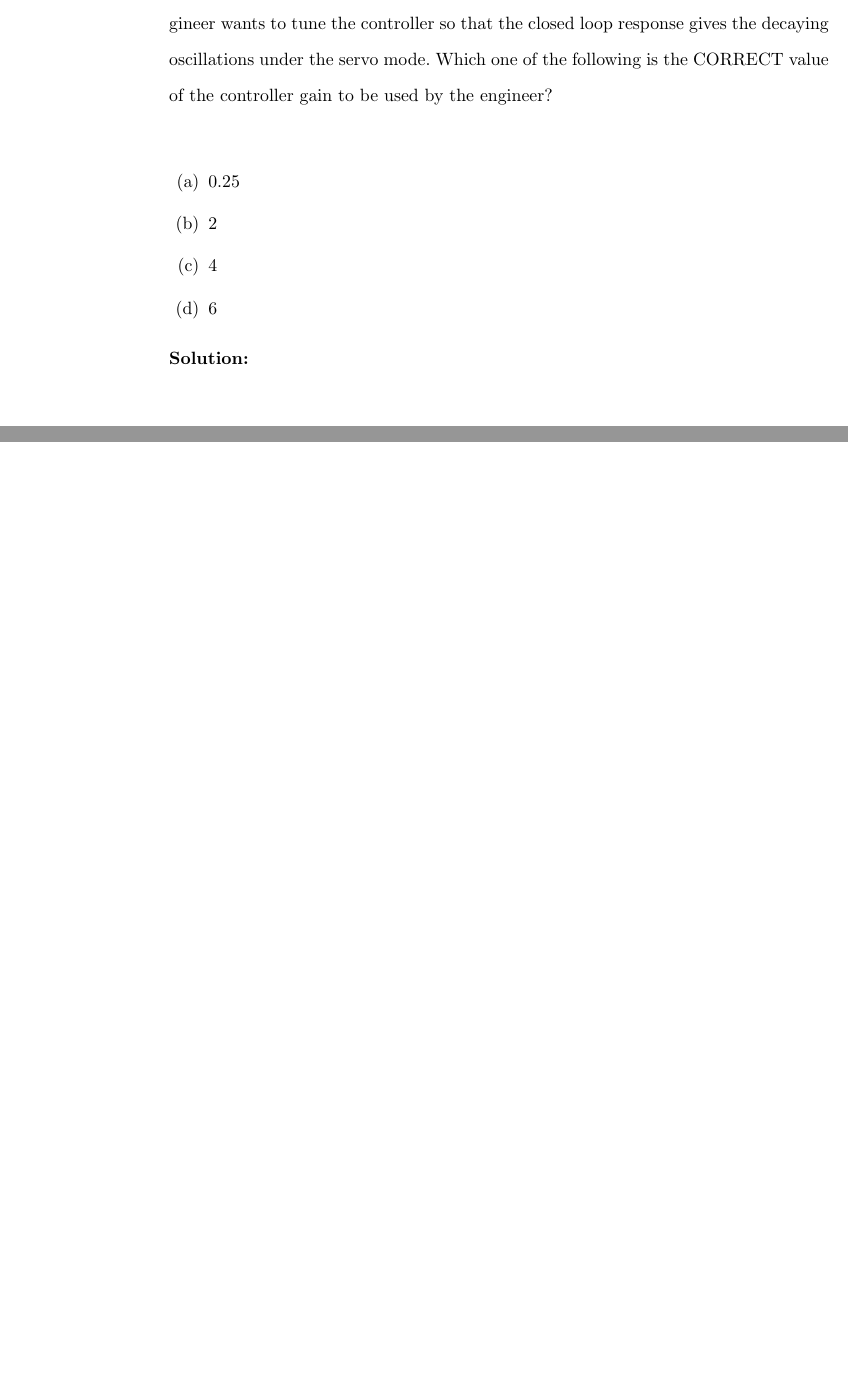
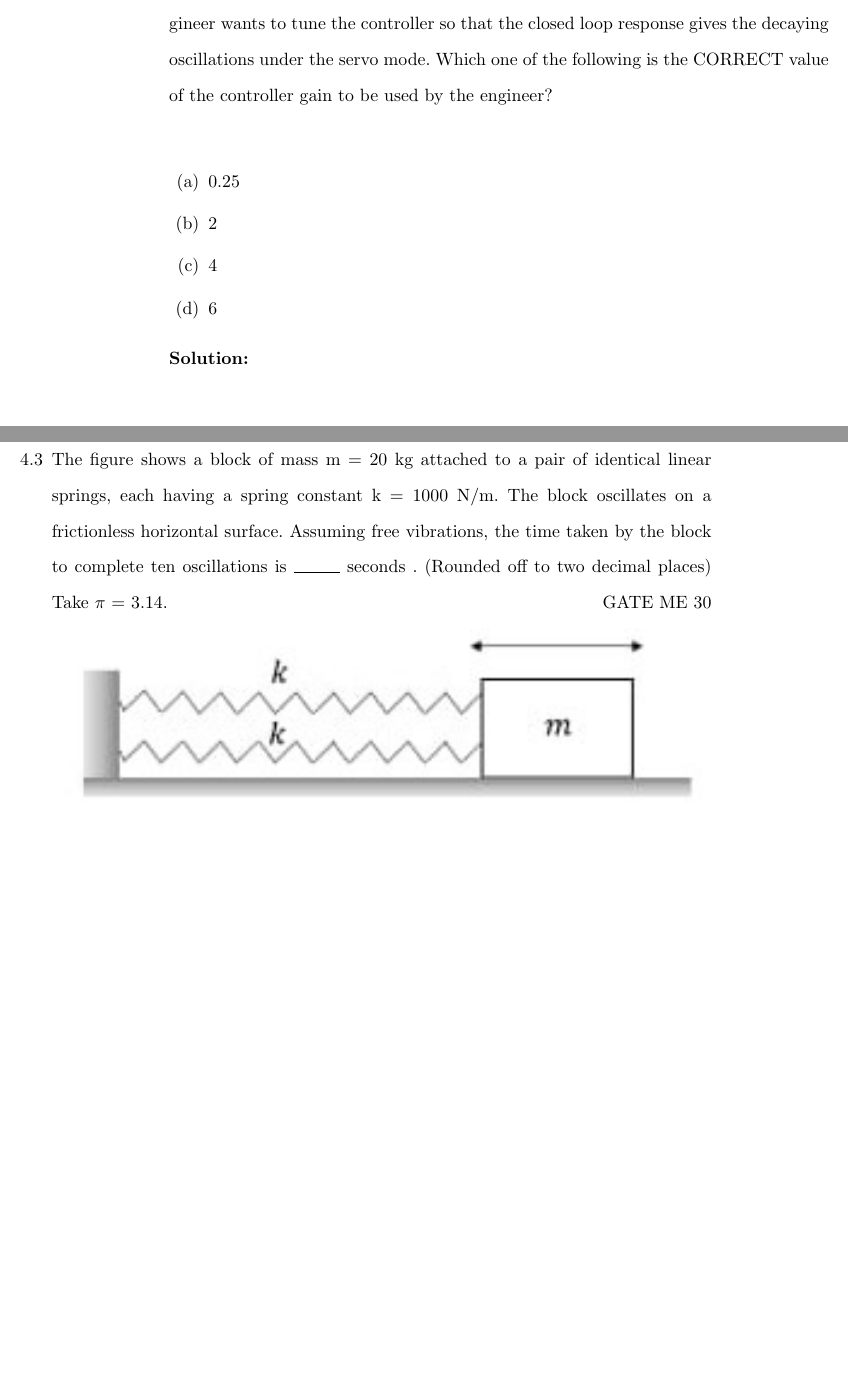
Before and after one commit to kmeghanasai/gate-signal, a LaTeX book (main.tex, which reads 2023/ME/30/me30.tex, 2023/systems.tex): two parts of pages 19 and 20 of 36, joined at a grey line, cut so that both start at the same text, the shorter picture padded with empty space. Compiled offline with pdfLaTeX.

Commit message:
question commit

```diff
--- /dev/null
+++ b/2023/ME/30/me30.tex
@@ -0,0 +1,75 @@
+\iffalse
+\let\negmedspace\undefined
+\let\negthickspace\undefined
+\documentclass[journal,12pt,twocolumn]{IEEEtran}
+\usepackage{cite}
+\usepackage{amsmath,amssymb,amsfonts,amsthm}
+\usepackage{algorithmic}
+\usepackage{graphicx}
+\usepackage{textcomp}
+\usepackage{xcolor}
+\usepackage{txfonts}
+\usepackage{listings}
+\usepackage{enumitem}
+\usepackage{mathtools}
+\usepackage{gensymb}
+\usepackage{comment}
+\usepackage[breaklinks=true]{hyperref}
+\usepackage{tkz-euclide}
+\usepackage{listings}
+\usepackage{gvv}
+\def\inputGnumericTable{}
+\usepackage[latin1]{inputenc}
+\usepackage{color}
+\usepackage{array}
+\usepackage{longtable}
+\usepackage{calc}
+\usepackage{multirow}
+\usepackage{hhline}
+\usepackage{ifthen}
+\usepackage{lscape}
+\usepackage{placeins}
+\usepackage{xparse}
+
+
+\newtheorem{theorem}{Theorem}[section]
+\newtheorem{problem}{Problem}
+\newtheorem{proposition}{Proposition}[section]
+\newtheorem{lemma}{Lemma}[section]
+\newtheorem{corollary}[theorem]{Corollary}
+\newtheorem{example}{Example}[section]
+\newtheorem{definition}[problem]{Definition}
+\newcommand{\BEQA}{\begin{eqnarray}}
+\newcommand{\EEQA}{\end{eqnarray}}
+\newcommand{\define}{\stackrel{\triangle}{=}}
+\theoremstyle{remark}
+\newtheorem{rem}{Remark}
+
+\graphicspath{ {./figs/} }
+
+\begin{document}
+
+\bibliographystyle{IEEEtran}
+\vspace{3cm}
+
+\Large\title{GATE ME 30}
+\large\author{EE23BTECH11032 - Kaustubh Parag Khachane $^{*}$% <-this % stops a space
+}
+\maketitle
+\newpage
+\bigskip
+
+\renewcommand{\thefigure}{\theenumi}
+\renewcommand{\thetable}{\theenumi}
+
+\large\textbf{Question GATE ME 30} :\\
+\fi
+The figure shows a block of mass m = 20 kg attached to a pair of identical linear springs, each having a spring constant k = 1000 N/m. The block oscillates on a frictionless horizontal surface. Assuming free vibrations, the time taken by the block to complete ten oscillations is \rule{1cm}{0.15mm} seconds . (Rounded off to two decimal places) Take $\pi$ = 3.14.\hfill{GATE ME 30}
+
+\begin{figure}[!ht]
+\centering
+\begin{center}
+\includegraphics[width=\columnwidth]{2023/ME/30/figs/questiondiagram}
+\end{center}
+%\caption{Diagram for GATE ME Question 30}
+\end{figure}
--- a/2023/systems.tex
+++ b/2023/systems.tex
@@ -22,5 +22,5 @@ The measurement and the valve transfer functions are both equal to 1. A process
 
 \solution
 \newpage
-
+\item \input{2023/ME/30/me30.tex}
 \end{enumerate}
```
Also changed, not shown: 2023/ME/30/gvv.sty (added, +143 -0 lines), 2023/ME/30/figs/questiondiagram.jpg (added), 2023/ME/30/me30.pdf (added), main.pdf, 4 other files.
